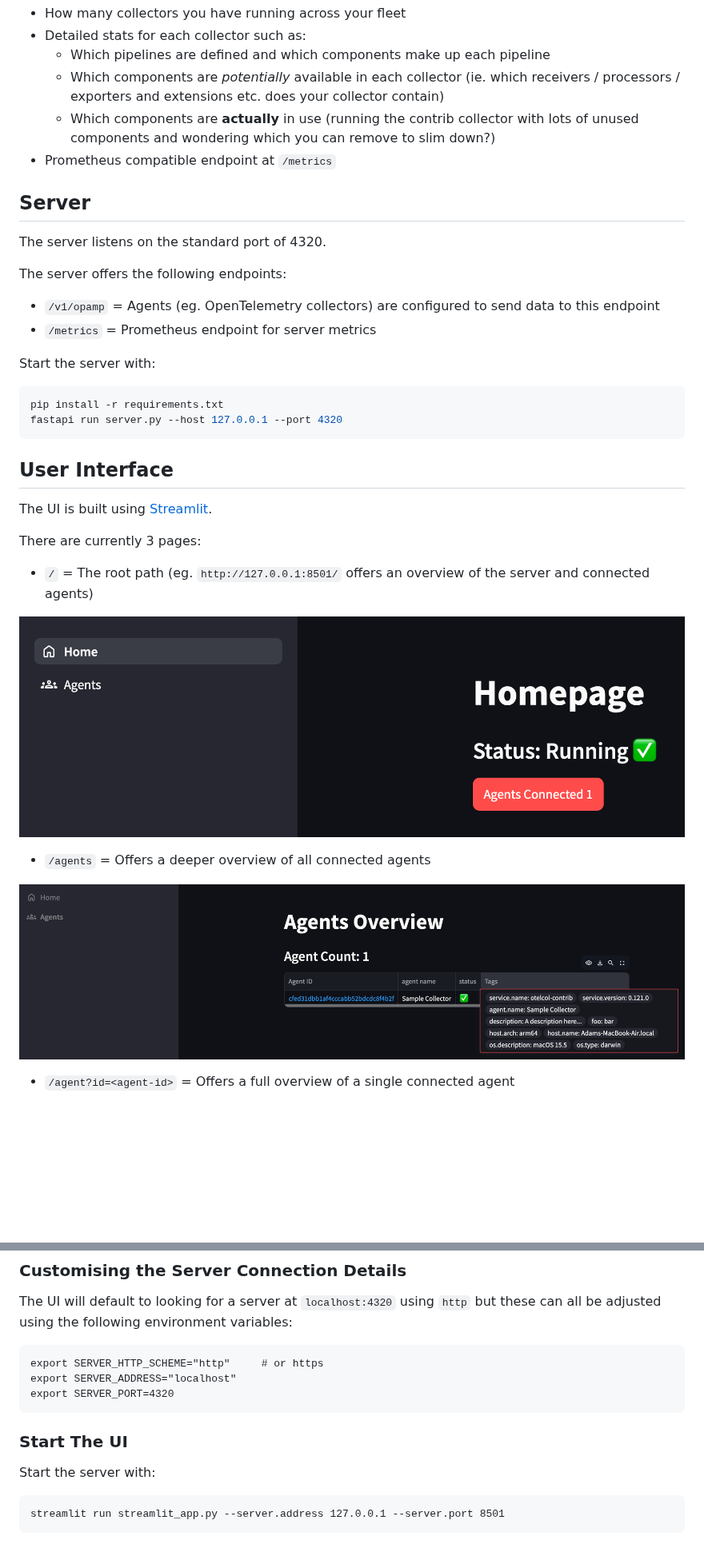
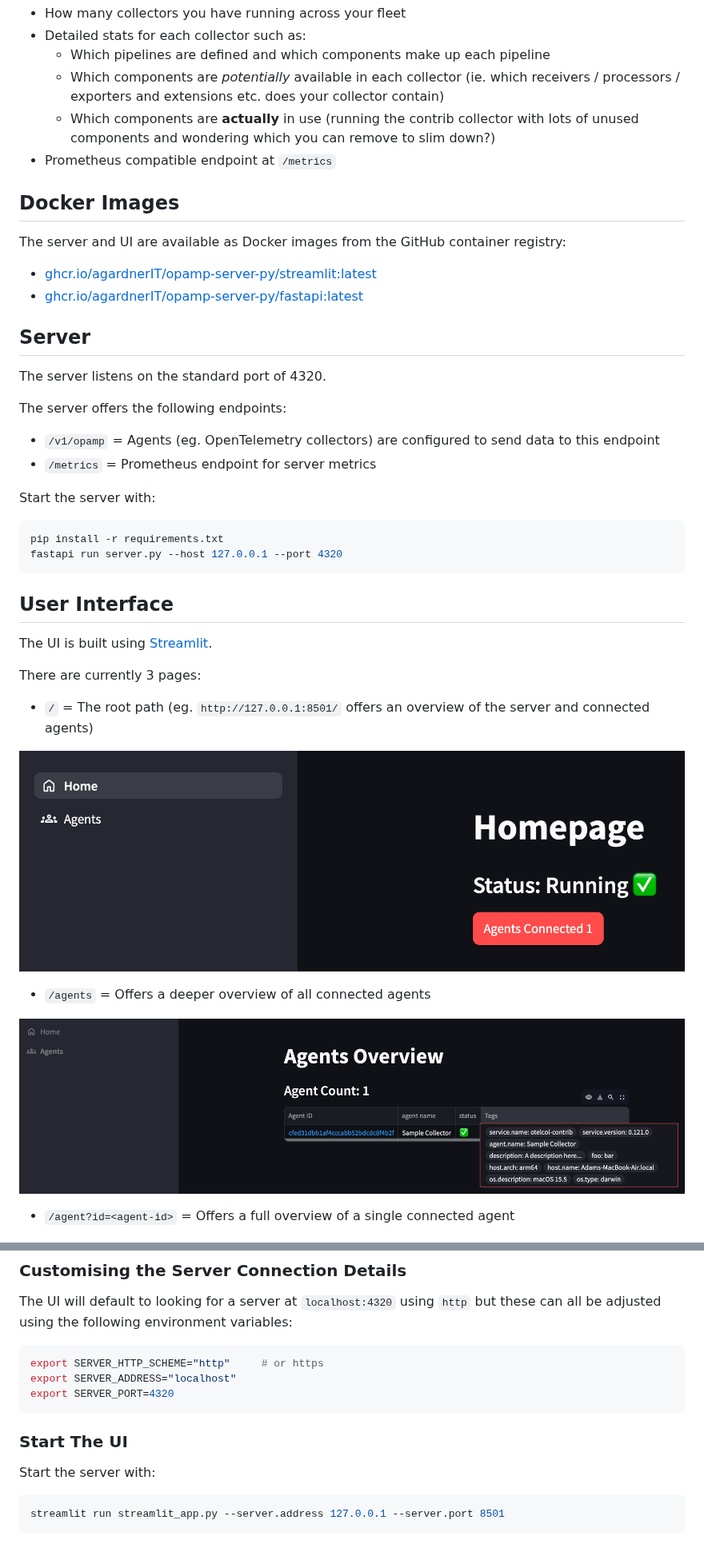
Before and after one commit to agardnerIT/opamp-server-py, a Markdown page: README.md, 2 parts joined by grey strips. Shown at 80% size. Drawn GitHub-style; blank space fills up the shorter version.

Commit message:
docs: update readme
Signed-off-by: ahkui <ahkui@outlook.com>

````diff
--- a/README.md
+++ b/README.md
@@ -14,14 +14,21 @@ This app will show you:
   - Which components are **actually** in use (running the contrib collector with lots of unused components and wondering which you can remove to slim down?)
 - Prometheus compatible endpoint at `/metrics`
 
+## Docker Images
+
+The server and UI are available as Docker images from the GitHub container registry:
+
+- [ghcr.io/agardnerIT/opamp-server-py/streamlit:latest](https://github.com/agardnerIT/opamp-server-py/pkgs/container/opamp-server-py%2Fstreamlit)
+- [ghcr.io/agardnerIT/opamp-server-py/fastapi:latest](https://github.com/agardnerIT/opamp-server-py/pkgs/container/opamp-server-py%2Fstreamlit)
+
 ## Server
 
 The server listens on the standard port of 4320.
 
 The server offers the following endpoints:
 
-* `/v1/opamp` = Agents (eg. OpenTelemetry collectors) are configured to send data to this endpoint
-* `/metrics` = Prometheus endpoint for server metrics
+- `/v1/opamp` = Agents (eg. OpenTelemetry collectors) are configured to send data to this endpoint
+- `/metrics` = Prometheus endpoint for server metrics
 
 Start the server with:
 
@@ -36,15 +43,15 @@ The UI is built using [Streamlit](https://streamlit.io).
 
 There are currently 3 pages:
 
-* `/` = The root path (eg. `http://127.0.0.1:8501/` offers an overview of the server and connected agents)
+- `/` = The root path (eg. `http://127.0.0.1:8501/` offers an overview of the server and connected agents)
 
 ![homepage page image](assets/homepage.png)
 
-* `/agents` = Offers a deeper overview of all connected agents
+- `/agents` = Offers a deeper overview of all connected agents
 
 ![agents page image](assets/agents.png)
 
-* `/agent?id=<agent-id>` = Offers a full overview of a single connected agent
+- `/agent?id=<agent-id>` = Offers a full overview of a single connected agent
 
 ![single agent page](assets/agent.png)
 
@@ -52,7 +59,7 @@ There are currently 3 pages:
 
 The UI will default to looking for a server at `localhost:4320` using `http` but these can all be adjusted using the following environment variables:
 
-```
+```shell
 export SERVER_HTTP_SCHEME="http"     # or https
 export SERVER_ADDRESS="localhost"
 export SERVER_PORT=4320
@@ -62,7 +69,7 @@ export SERVER_PORT=4320
 
 Start the server with:
 
-```
+```shell
 streamlit run streamlit_app.py --server.address 127.0.0.1 --server.port 8501
 ```
 
````
Also changed, not shown: other parts of README.md (+2 -17 lines).
